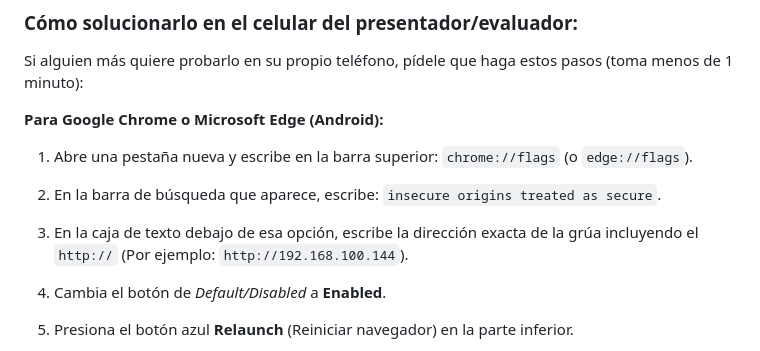
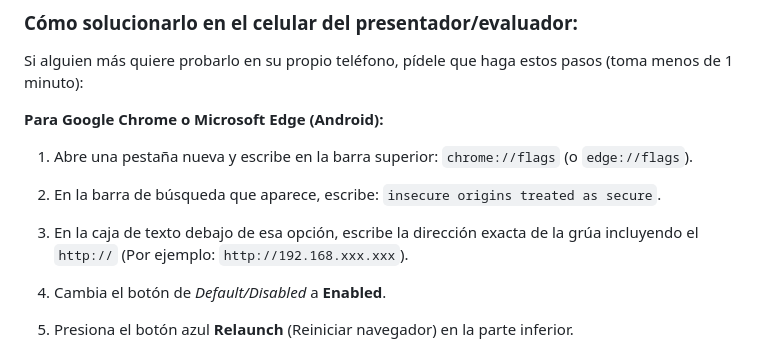
Before and after one commit to NeroBRD/PG_2526_ERWIN_ZAMBRANO, a Markdown page: tutorial_funciones.md, the part around the change. GitHub-like rendering.

```diff
--- a/tutorial_funciones.md
+++ b/tutorial_funciones.md
@@ -60,7 +60,7 @@ Si alguien más quiere probarlo en su propio teléfono, pídele que haga estos p
 **Para Google Chrome o Microsoft Edge (Android):**
 1. Abre una pestaña nueva y escribe en la barra superior: `chrome://flags` (o `edge://flags`).
 2. En la barra de búsqueda que aparece, escribe: `insecure origins treated as secure`.
-3. En la caja de texto debajo de esa opción, escribe la dirección exacta de la grúa incluyendo el `http://` (Por ejemplo: `http://192.168.100.144`).
+3. En la caja de texto debajo de esa opción, escribe la dirección exacta de la grúa incluyendo el `http://` (Por ejemplo: `http://192.168.xxx.xxx`).
 4. Cambia el botón de *Default/Disabled* a **Enabled**.
 
 5. Presiona el botón azul **Relaunch** (Reiniciar navegador) en la parte inferior.
```
